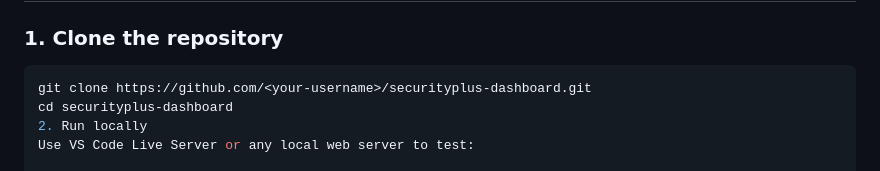
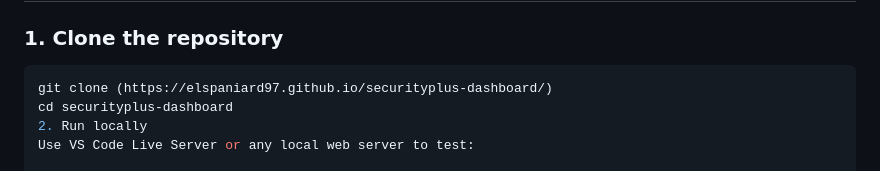
Before and after one commit to ElSpaniard97/securityplus-dashboard, a Markdown page: README.md, the part around the change. Rendered like a GitHub page.

````diff
--- a/README.md
+++ b/README.md
@@ -68,7 +68,7 @@ Copy code
 
 ### 1. Clone the repository
 ```bash
-git clone https://github.com/<your-username>/securityplus-dashboard.git
+git clone (https://elspaniard97.github.io/securityplus-dashboard/)
 cd securityplus-dashboard
 2. Run locally
 Use VS Code Live Server or any local web server to test:
````
